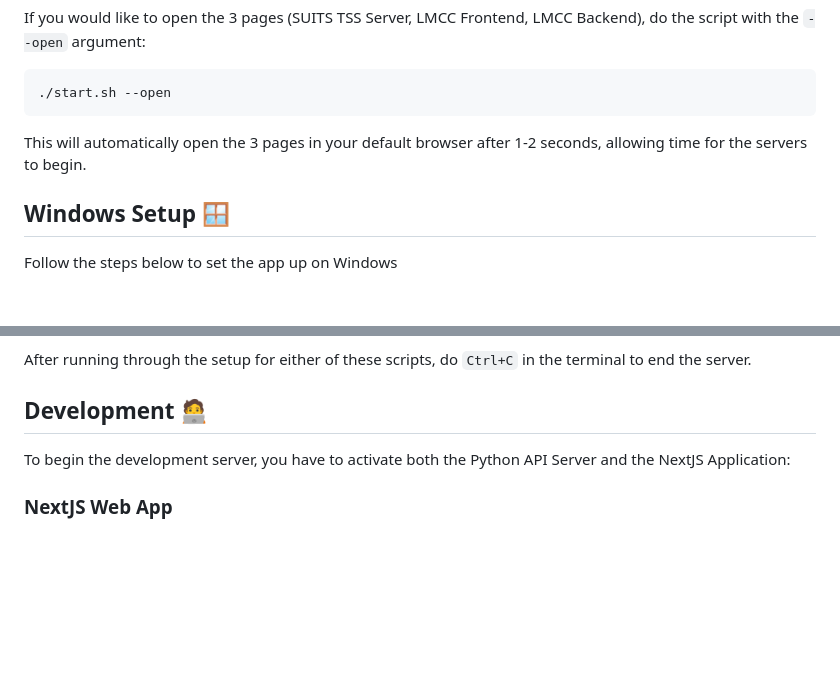
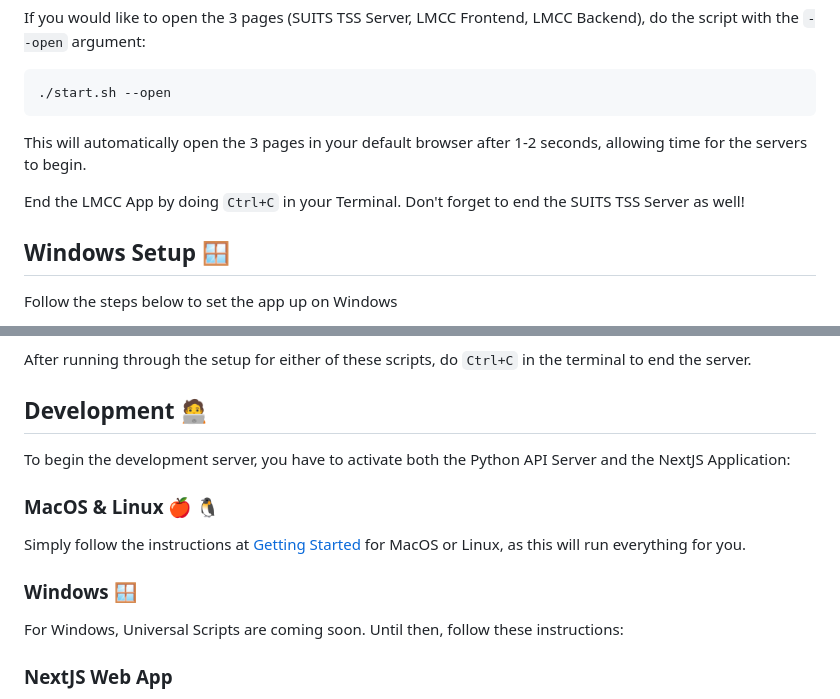
Before and after one commit to Team-Cartographer/SUITS-2024-LMCC, a Markdown page: README.md, 2 parts joined by grey strips. Rendered like a GitHub page; blank space fills up the shorter version.

```diff
--- a/README.md
+++ b/README.md
@@ -54,6 +54,8 @@ If you would like to open the 3 pages (SUITS TSS Server, LMCC Frontend, LMCC Bac
 
 This will automatically open the 3 pages in your default browser after 1-2 seconds, allowing time for the servers to begin.
 
+End the LMCC App by doing `Ctrl+C` in your Terminal. Don't forget to end the SUITS TSS Server as well!
+
 ## Windows Setup :window:
 
 Follow the steps below to set the app up on Windows
@@ -103,6 +105,14 @@ After running through the setup for either of these scripts, do `Ctrl+C` in the
 
 To begin the development server, you have to activate both the Python API Server and the NextJS Application:
 
+### MacOS & Linux :apple: :penguin:
+
+Simply follow the instructions at [Getting Started](#getting-started-keyboard) for MacOS or Linux, as this will run everything for you.
+
+### Windows :window:
+
+For Windows, Universal Scripts are coming soon. Until then, follow these instructions:
+
 ### NextJS Web App
 
 First, lets begin the NextJS application. Begin at the root directory of the project and run the following commands:
```
